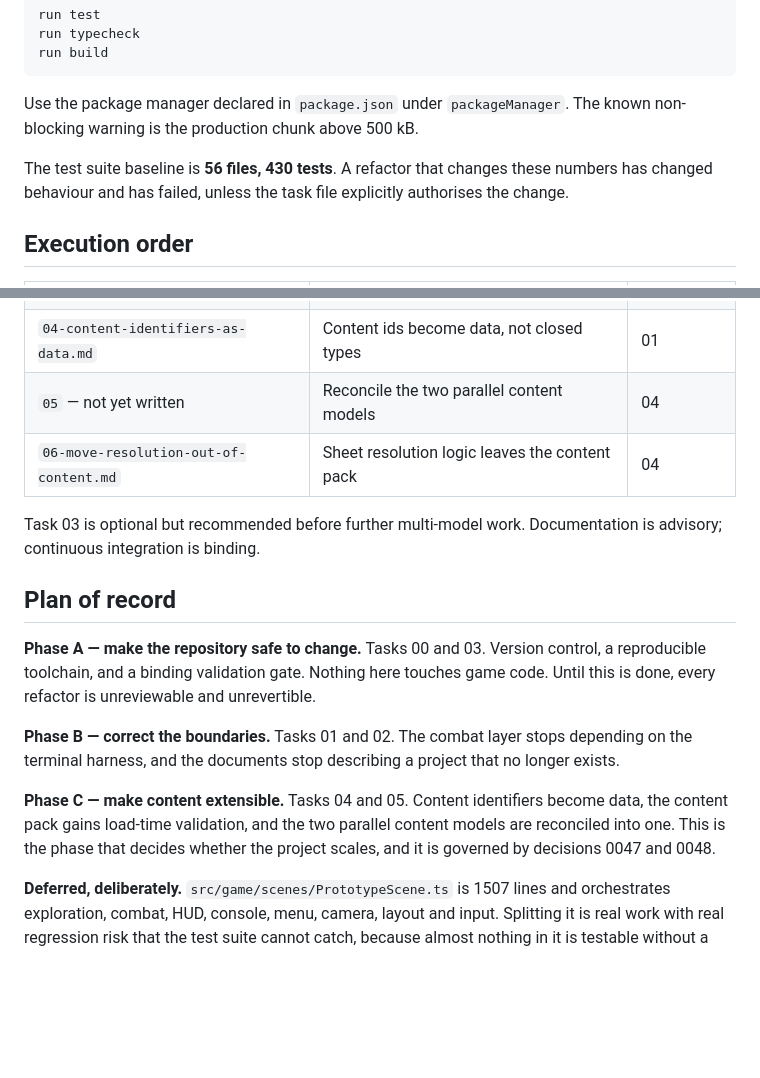
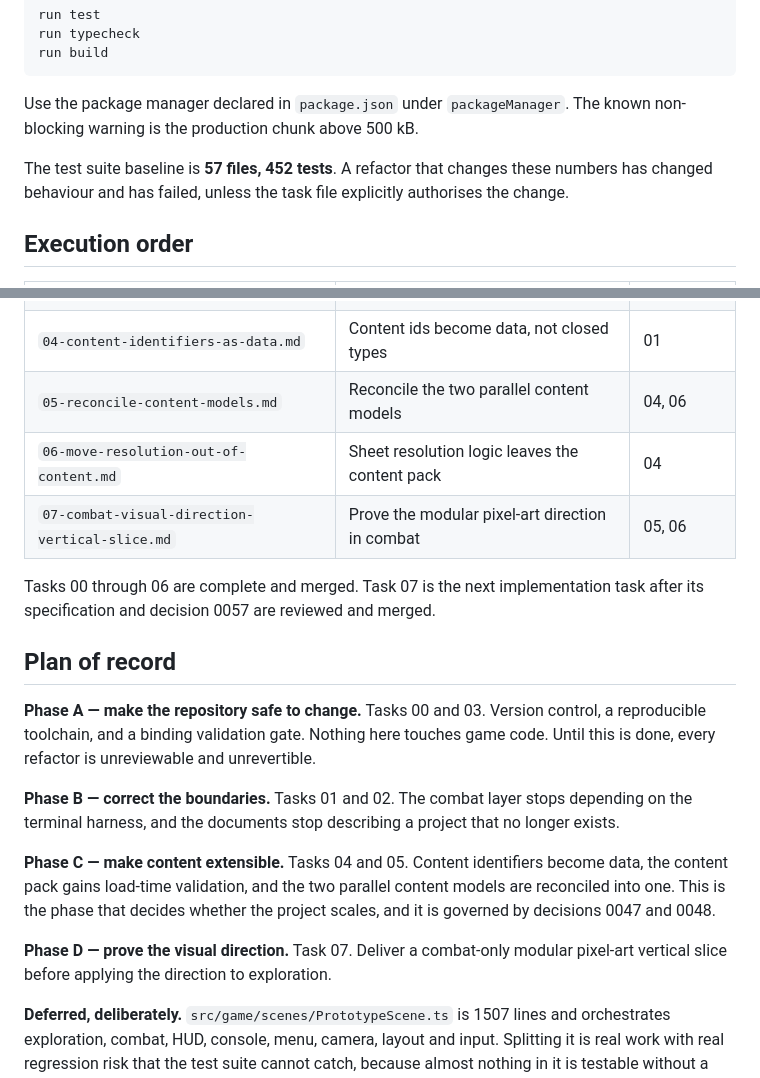
Before and after one commit to rnabais-hue/prototipo_d20_jogavel, a Markdown page: tasks/README.md, 2 parts joined by grey strips. Drawn GitHub-style; blank space fills up the shorter version.

Commit message:
Document modular pixel-art visual direction (#1)

```diff
--- a/tasks/README.md
+++ b/tasks/README.md
@@ -46,7 +46,7 @@ run build
 Use the package manager declared in `package.json` under `packageManager`. The known
 non-blocking warning is the production chunk above 500 kB.
 
-The test suite baseline is **56 files, 430 tests**. A refactor that changes these numbers has
+The test suite baseline is **57 files, 452 tests**. A refactor that changes these numbers has
 changed behaviour and has failed, unless the task file explicitly authorises the change.
 
 ## Execution order
@@ -58,11 +58,12 @@ changed behaviour and has failed, unless the task file explicitly authorises the
 | `02-documentation-sync.md` | Make `README.md` and `MVP_SCOPE.md` true again | 01 |
 | `03-continuous-integration.md` | Enforce the validation gate mechanically | 00 |
 | `04-content-identifiers-as-data.md` | Content ids become data, not closed types | 01 |
-| `05` — not yet written | Reconcile the two parallel content models | 04 |
+| `05-reconcile-content-models.md` | Reconcile the two parallel content models | 04, 06 |
 | `06-move-resolution-out-of-content.md` | Sheet resolution logic leaves the content pack | 04 |
+| `07-combat-visual-direction-vertical-slice.md` | Prove the modular pixel-art direction in combat | 05, 06 |
 
-Task 03 is optional but recommended before further multi-model work. Documentation is
-advisory; continuous integration is binding.
+Tasks 00 through 06 are complete and merged. Task 07 is the next implementation task after
+its specification and decision 0057 are reviewed and merged.
 
 ## Plan of record
 
@@ -77,6 +78,9 @@ terminal harness, and the documents stop describing a project that no longer exi
 content pack gains load-time validation, and the two parallel content models are reconciled
 into one. This is the phase that decides whether the project scales, and it is governed by
 decisions 0047 and 0048.
+
+**Phase D — prove the visual direction.** Task 07. Deliver a combat-only modular pixel-art
+vertical slice before applying the direction to exploration.
 
 **Deferred, deliberately.** `src/game/scenes/PrototypeScene.ts` is 1507 lines and orchestrates
 exploration, combat, HUD, console, menu, camera, layout and input. Splitting it is real work
```
Also changed, not shown: docs/DECISIONS.md (+6 -0 lines), tasks/07-combat-visual-direction-vertical-slice.md (added, +224 -0 lines).
